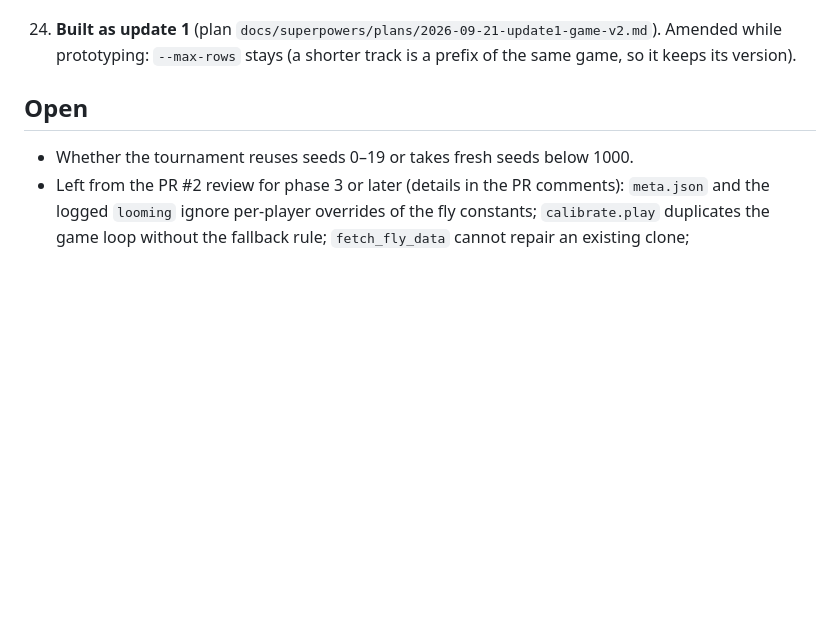
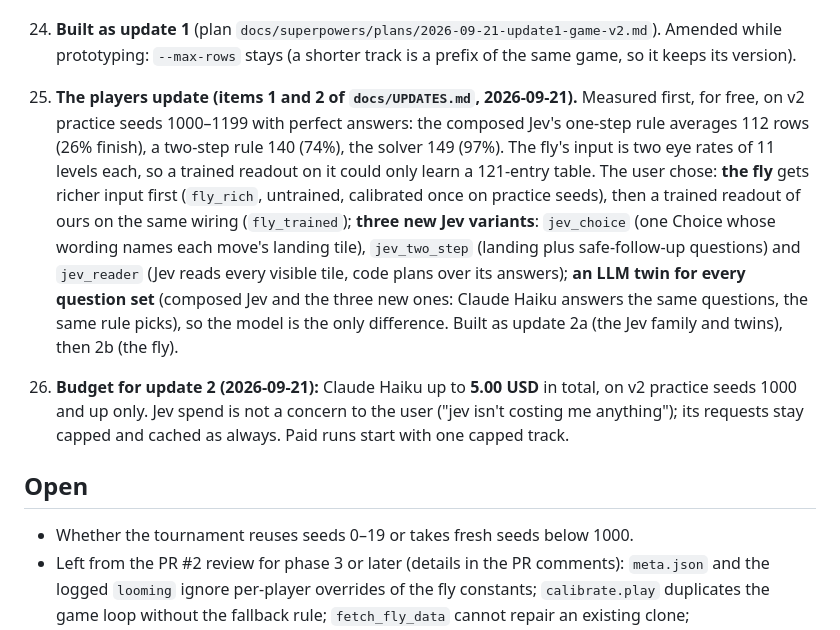
Before and after one commit to zack-maz/brain-runners, a Markdown page: docs/DECISIONS.md, the part around the change. Drawn GitHub-style; blank space fills up the shorter version.

Commit message:
docs: update 2 choices (decisions 25-26) and the Jev family design
Co-Authored-By: Claude Opus 5 <noreply@anthropic.com>
Claude-Session: https://claude.ai/code/session_01Jtg1vwn96DvGgy2n1TC5B6

```diff
--- a/docs/DECISIONS.md
+++ b/docs/DECISIONS.md
@@ -118,6 +118,19 @@
     the page says so.
 24. **Built as update 1** (plan `docs/superpowers/plans/2026-09-21-update1-game-v2.md`). Amended while prototyping:
     `--max-rows` stays (a shorter track is a prefix of the same game, so it keeps its version).
+25. **The players update (items 1 and 2 of `docs/UPDATES.md`, 2026-09-21).** Measured first, for free, on v2 practice
+    seeds 1000–1199 with perfect answers: the composed Jev's one-step rule averages 112 rows (26% finish), a two-step
+    rule 140 (74%), the solver 149 (97%). The fly's input is two eye rates of 11 levels each, so a trained readout on
+    it could only learn a 121-entry table. The user chose: **the fly** gets richer input first (`fly_rich`,
+    untrained, calibrated once on practice seeds), then a trained readout of ours on the same wiring
+    (`fly_trained`); **three new Jev variants**: `jev_choice` (one Choice whose wording names each move's landing
+    tile), `jev_two_step` (landing plus safe-follow-up questions) and `jev_reader` (Jev reads every visible tile, code
+    plans over its answers); **an LLM twin for every question set** (composed Jev and the three new ones: Claude
+    Haiku answers the same questions, the same rule picks), so the model is the only difference. Built as update 2a
+    (the Jev family and twins), then 2b (the fly).
+26. **Budget for update 2 (2026-09-21):** Claude Haiku up to **5.00 USD** in total, on v2 practice seeds 1000 and up
+    only. Jev spend is not a concern to the user ("jev isn't costing me anything"); its requests stay capped and cached
+    as always. Paid runs start with one capped track.
 
 ## Open
 
```
Also changed, not shown: 1 other file.
